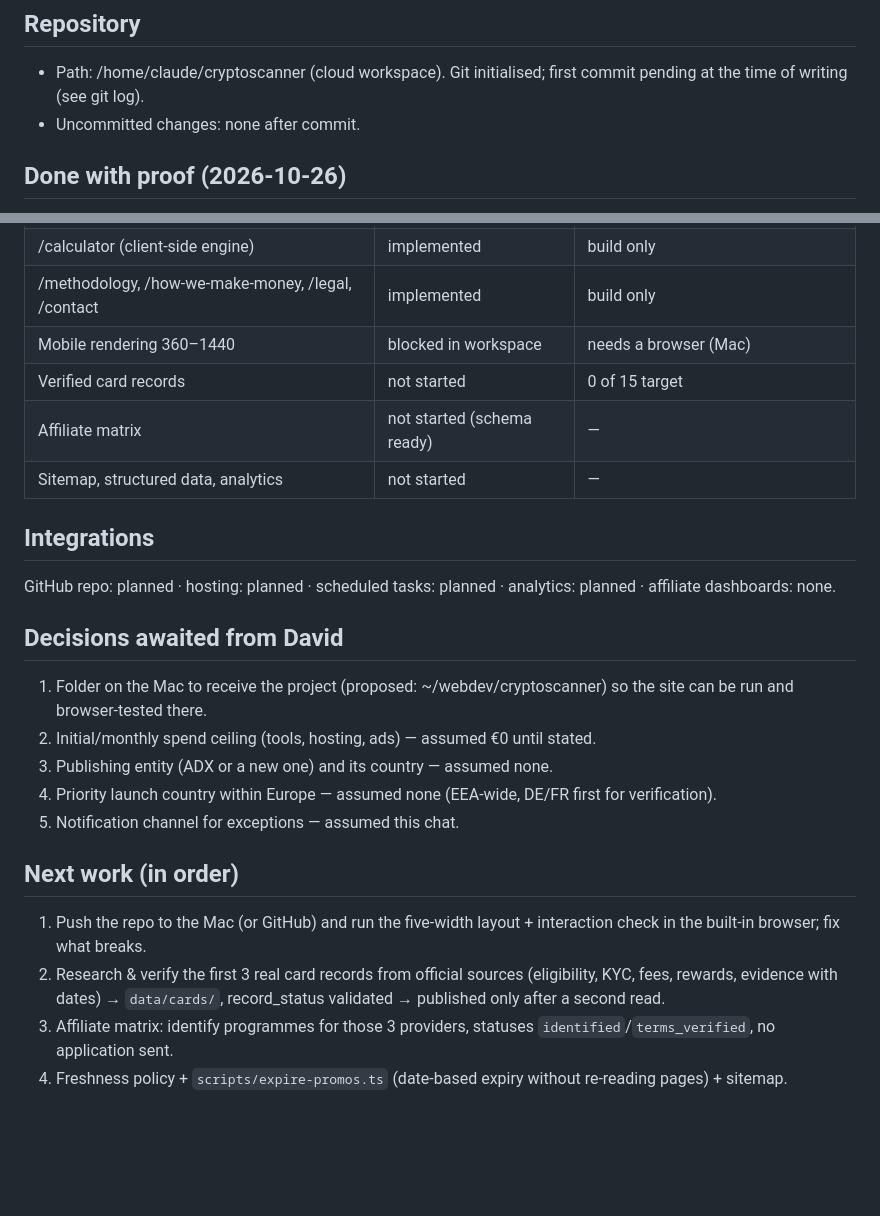
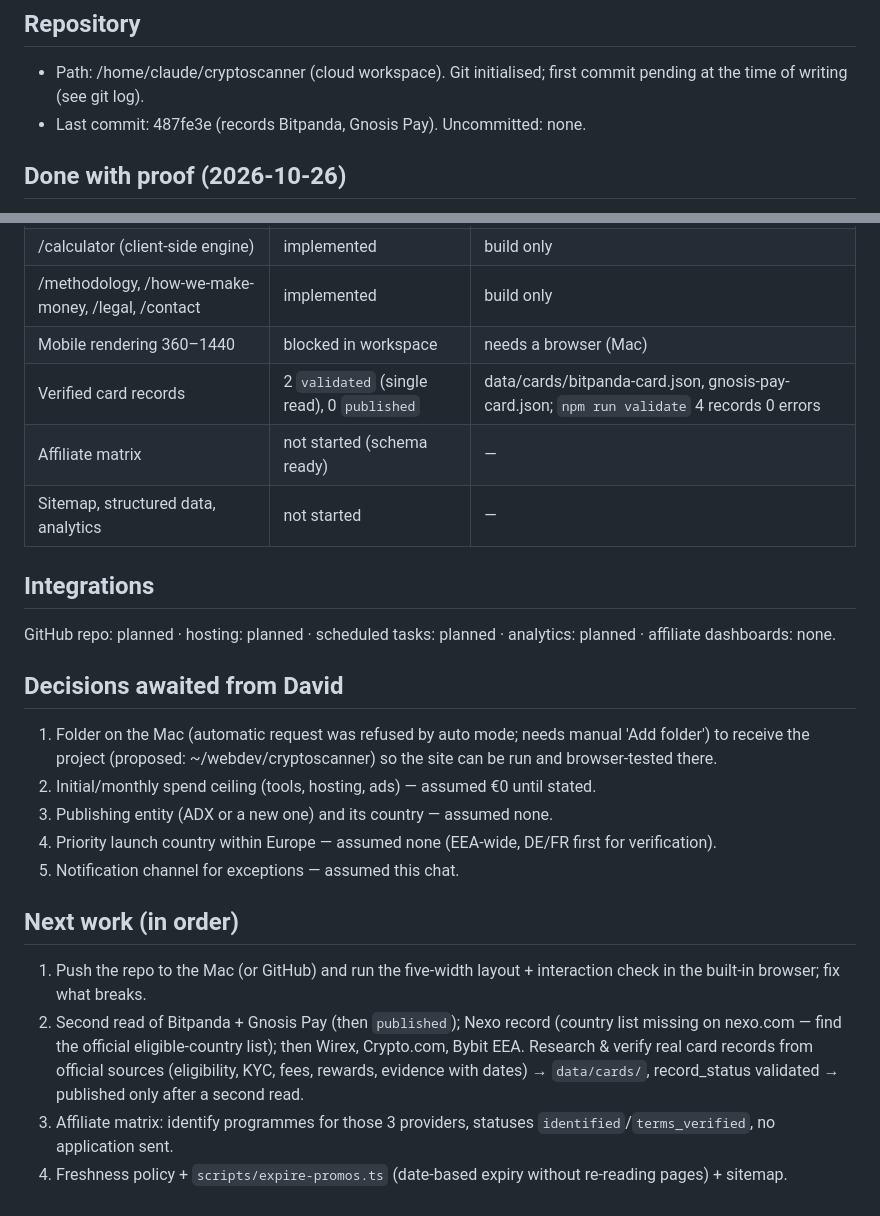
Before and after one commit to adx-ops/cryptoscanner, a Markdown page: docs/RESUME-STATE.md, 2 parts joined by grey strips. GitHub-like rendering; blank space fills up the shorter version.

Commit message:
Update resume state
Co-Authored-By: Claude Fable 5.1 <noreply@anthropic.com>
Claude-Session: https://claude.ai/code/session_01Kttow6wvnP4mcHdMpi981L

```diff
--- a/docs/RESUME-STATE.md
+++ b/docs/RESUME-STATE.md
@@ -12,7 +12,7 @@ Updated: 2026-10-26 20:50 (Europe/Berlin). Keep this file short; it is the hand-
 
 ## Repository
 - Path: /home/claude/cryptoscanner (cloud workspace). Git initialised; first commit pending at the time of writing (see git log).
-- Uncommitted changes: none after commit.
+- Last commit: 487fe3e (records Bitpanda, Gnosis Pay). Uncommitted: none.
 
 ## Done with proof (2026-10-26)
 - Schema 1.0.0 for cards and affiliate programmes; validator with business rules → `npm run validate`: 2 records, 0 errors.
@@ -30,7 +30,7 @@ Updated: 2026-10-26 20:50 (Europe/Berlin). Keep this file short; it is the hand-
 | /calculator (client-side engine) | implemented | build only |
 | /methodology, /how-we-make-money, /legal, /contact | implemented | build only |
 | Mobile rendering 360–1440 | blocked in workspace | needs a browser (Mac) |
-| Verified card records | not started | 0 of 15 target |
+| Verified card records | 2 `validated` (single read), 0 `published` | data/cards/bitpanda-card.json, gnosis-pay-card.json; `npm run validate` 4 records 0 errors |
 | Affiliate matrix | not started (schema ready) | — |
 | Sitemap, structured data, analytics | not started | — |
 
@@ -38,7 +38,7 @@ Updated: 2026-10-26 20:50 (Europe/Berlin). Keep this file short; it is the hand-
 GitHub repo: planned · hosting: planned · scheduled tasks: planned · analytics: planned · affiliate dashboards: none.
 
 ## Decisions awaited from David
-1. Folder on the Mac to receive the project (proposed: ~/webdev/cryptoscanner) so the site can be run and browser-tested there.
+1. Folder on the Mac (automatic request was refused by auto mode; needs manual 'Add folder') to receive the project (proposed: ~/webdev/cryptoscanner) so the site can be run and browser-tested there.
 2. Initial/monthly spend ceiling (tools, hosting, ads) — assumed €0 until stated.
 3. Publishing entity (ADX or a new one) and its country — assumed none.
 4. Priority launch country within Europe — assumed none (EEA-wide, DE/FR first for verification).
@@ -46,6 +46,6 @@ GitHub repo: planned · hosting: planned · scheduled tasks: planned · analytic
 
 ## Next work (in order)
 1. Push the repo to the Mac (or GitHub) and run the five-width layout + interaction check in the built-in browser; fix what breaks.
-2. Research & verify the first 3 real card records from official sources (eligibility, KYC, fees, rewards, evidence with dates) → `data/cards/`, record_status validated → published only after a second read.
+2. Second read of Bitpanda + Gnosis Pay (then `published`); Nexo record (country list missing on nexo.com — find the official eligible-country list); then Wirex, Crypto.com, Bybit EEA. Research & verify real card records from official sources (eligibility, KYC, fees, rewards, evidence with dates) → `data/cards/`, record_status validated → published only after a second read.
 3. Affiliate matrix: identify programmes for those 3 providers, statuses `identified`/`terms_verified`, no application sent.
 4. Freshness policy + `scripts/expire-promos.ts` (date-based expiry without re-reading pages) + sitemap.
```
Also changed, not shown: other parts of docs/RESUME-STATE.md (+1 -1 lines).
